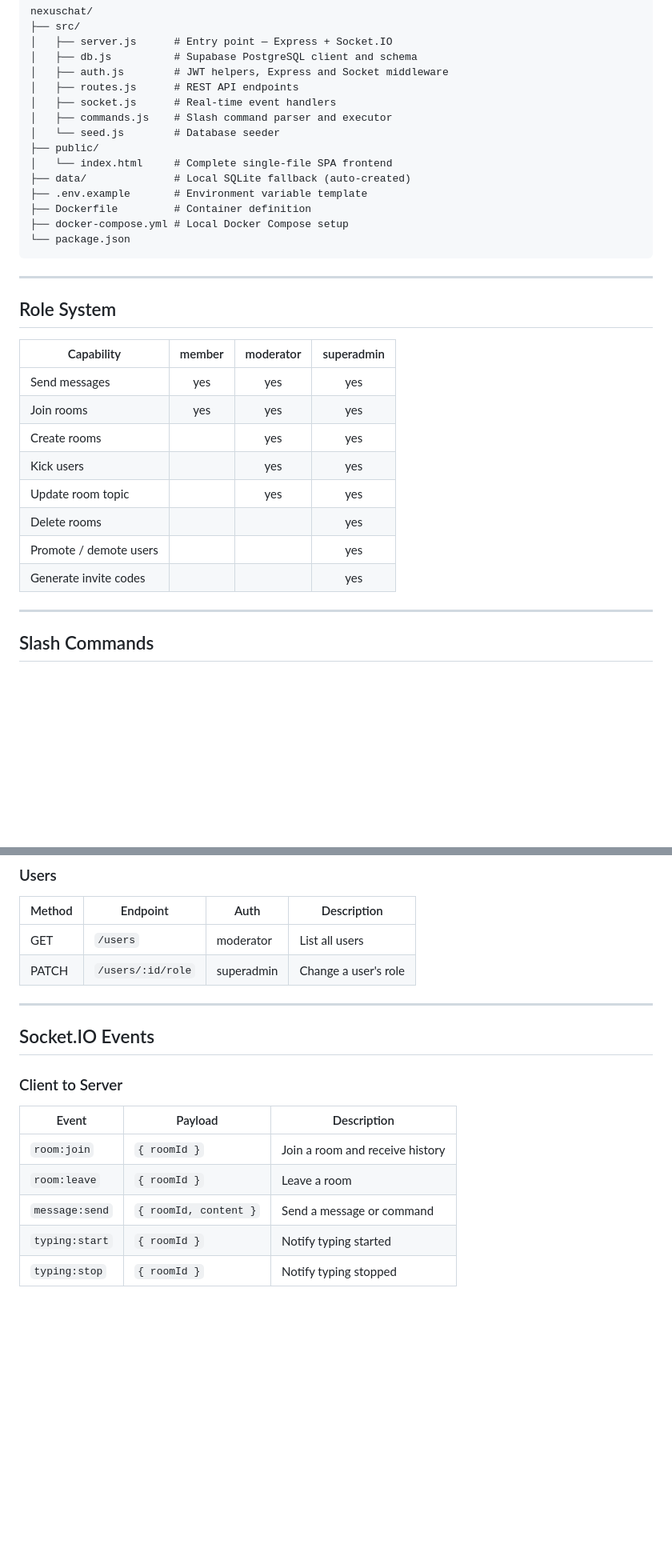
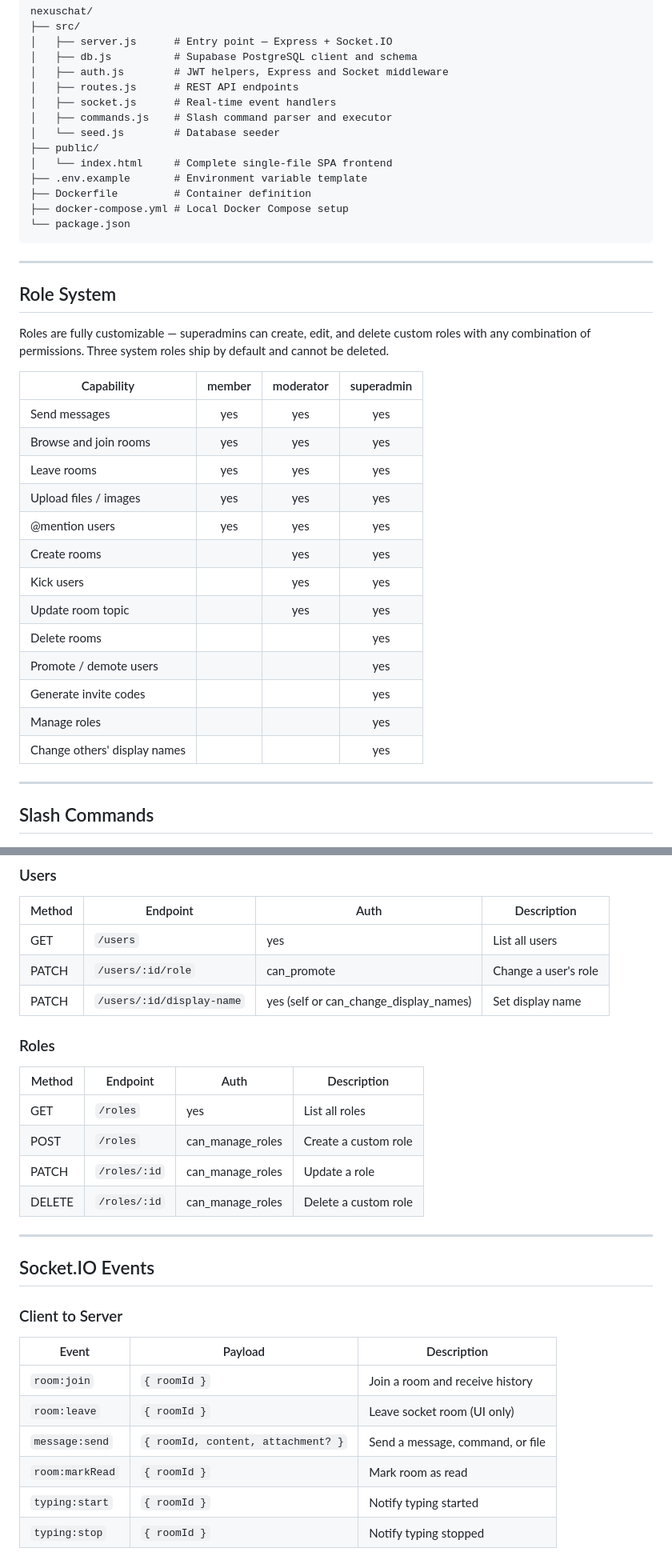
Before and after one commit to ayushmgarg/NexusChat, a Markdown page: README.md, 2 parts joined by grey strips. Shown at 80% size. Rendered like a GitHub page; blank space fills up the shorter version.

```diff
--- a/README.md
+++ b/README.md
@@ -67,7 +72,6 @@ nexuschat/
 │   └── seed.js        # Database seeder
 ├── public/
 │   └── index.html     # Complete single-file SPA frontend
-├── data/              # Local SQLite fallback (auto-created)
 ├── .env.example       # Environment variable template
 ├── Dockerfile         # Container definition
 ├── docker-compose.yml # Local Docker Compose setup
@@ -78,16 +82,23 @@ nexuschat/
 
 ## Role System
 
+Roles are fully customizable — superadmins can create, edit, and delete custom roles with any combination of permissions. Three system roles ship by default and cannot be deleted.
+
 | Capability | member | moderator | superadmin |
 |---|:---:|:---:|:---:|
 | Send messages | yes | yes | yes |
-| Join rooms | yes | yes | yes |
+| Browse and join rooms | yes | yes | yes |
+| Leave rooms | yes | yes | yes |
+| Upload files / images | yes | yes | yes |
+| @mention users | yes | yes | yes |
 | Create rooms | | yes | yes |
 | Kick users | | yes | yes |
 | Update room topic | | yes | yes |
 | Delete rooms | | | yes |
 | Promote / demote users | | | yes |
 | Generate invite codes | | | yes |
+| Manage roles | | | yes |
+| Change others' display names | | | yes |
 
 ---
 
@@ -143,8 +156,18 @@ All endpoints are prefixed with `/api`.
 
 | Method | Endpoint | Auth | Description |
 |---|---|---|---|
-| GET | `/users` | moderator | List all users |
-| PATCH | `/users/:id/role` | superadmin | Change a user's role |
+| GET | `/users` | yes | List all users |
+| PATCH | `/users/:id/role` | can_promote | Change a user's role |
+| PATCH | `/users/:id/display-name` | yes (self or can_change_display_names) | Set display name |
+
+### Roles
+
+| Method | Endpoint | Auth | Description |
+|---|---|---|---|
+| GET | `/roles` | yes | List all roles |
+| POST | `/roles` | can_manage_roles | Create a custom role |
+| PATCH | `/roles/:id` | can_manage_roles | Update a role |
+| DELETE | `/roles/:id` | can_manage_roles | Delete a custom role |
 
 ---
 
@@ -155,8 +178,9 @@ All endpoints are prefixed with `/api`.
 | Event | Payload | Description |
 |---|---|---|
 | `room:join` | `{ roomId }` | Join a room and receive history |
-| `room:leave` | `{ roomId }` | Leave a room |
-| `message:send` | `{ roomId, content }` | Send a message or command |
+| `room:leave` | `{ roomId }` | Leave socket room (UI only) |
+| `message:send` | `{ roomId, content, attachment? }` | Send a message, command, or file |
+| `room:markRead` | `{ roomId }` | Mark room as read |
 | `typing:start` | `{ roomId }` | Notify typing started |
 | `typing:stop` | `{ roomId }` | Notify typing stopped |
 
```
Also changed, not shown: other parts of README.md (+42 -30 lines).
